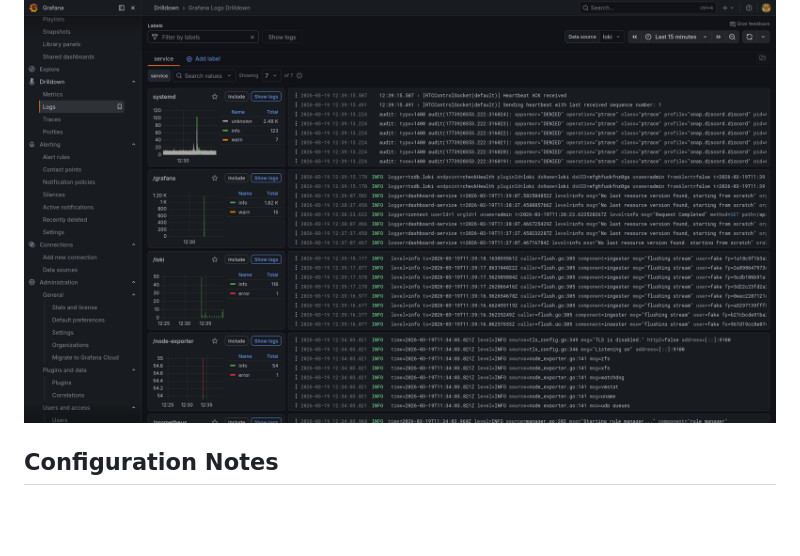
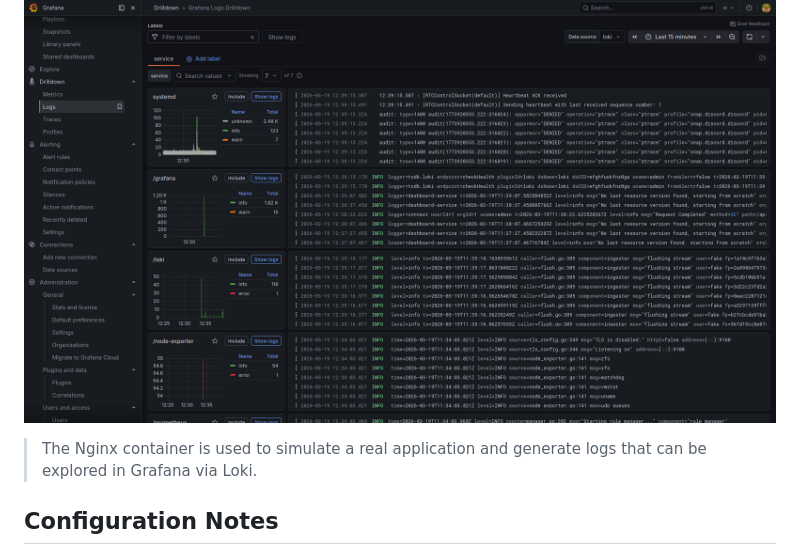
Before and after one commit to Ismaelggc/observability, a Markdown page: README.md, the part around the change. Drawn GitHub-style; blank space fills up the shorter version.

```diff
--- a/README.md
+++ b/README.md
@@ -187,6 +187,10 @@ Inside Grafana:
   <img src="stack-monitoring/screenshots/Logs.png" width="800"/>
 </p>
 
+
+> The Nginx container is used to simulate a real application and generate logs that can be explored in Grafana via Loki.
+
+
 ## Configuration Notes
 
 * The configuration files included in this project (Prometheus, Loki, Promtail, etc.) are based on standard and reusable configurations commonly used in real-world environments.
```
